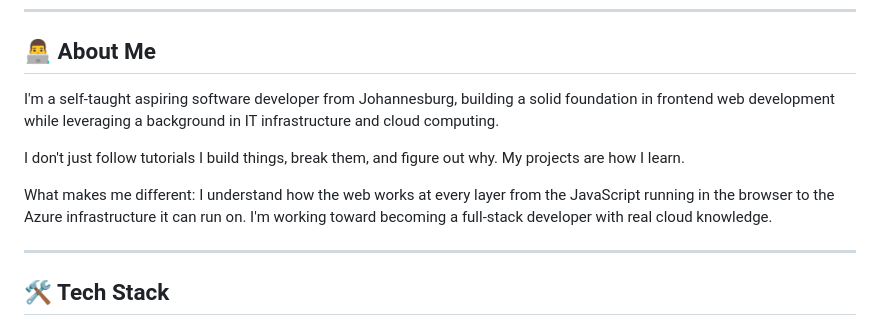
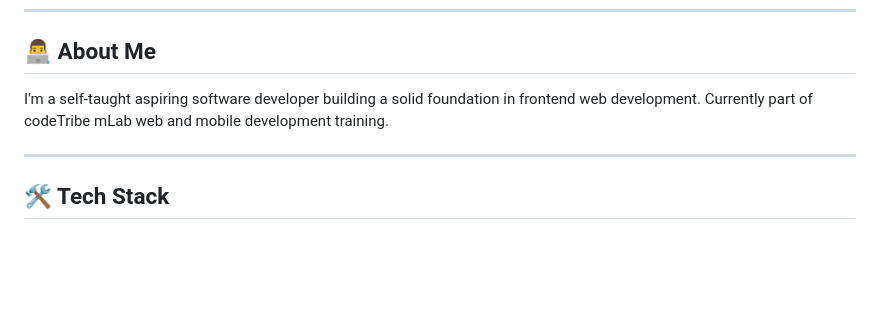
Before and after one commit to NeeloByron/NeeloByron, a Markdown page: README.md, the part around the change. GitHub-like rendering; blank space fills up the shorter version.

Commit message:
Change about me

```diff
--- a/README.md
+++ b/README.md
@@ -22,11 +22,7 @@
 
 ## 👨‍💻 About Me
 
-I'm a self-taught aspiring software developer from Johannesburg, building a solid foundation in frontend web development while leveraging a background in IT infrastructure and cloud computing.
-
-I don't just follow tutorials I build things, break them, and figure out why. My projects are how I learn.
-
-What makes me different: I understand how the web works at every layer from the JavaScript running in the browser to the Azure infrastructure it can run on. I'm working toward becoming a full-stack developer with real cloud knowledge.
+I'm a self-taught aspiring software developer building a solid foundation in frontend web development. Currently part of codeTribe mLab web and mobile development training.
 
 ---
 
```
